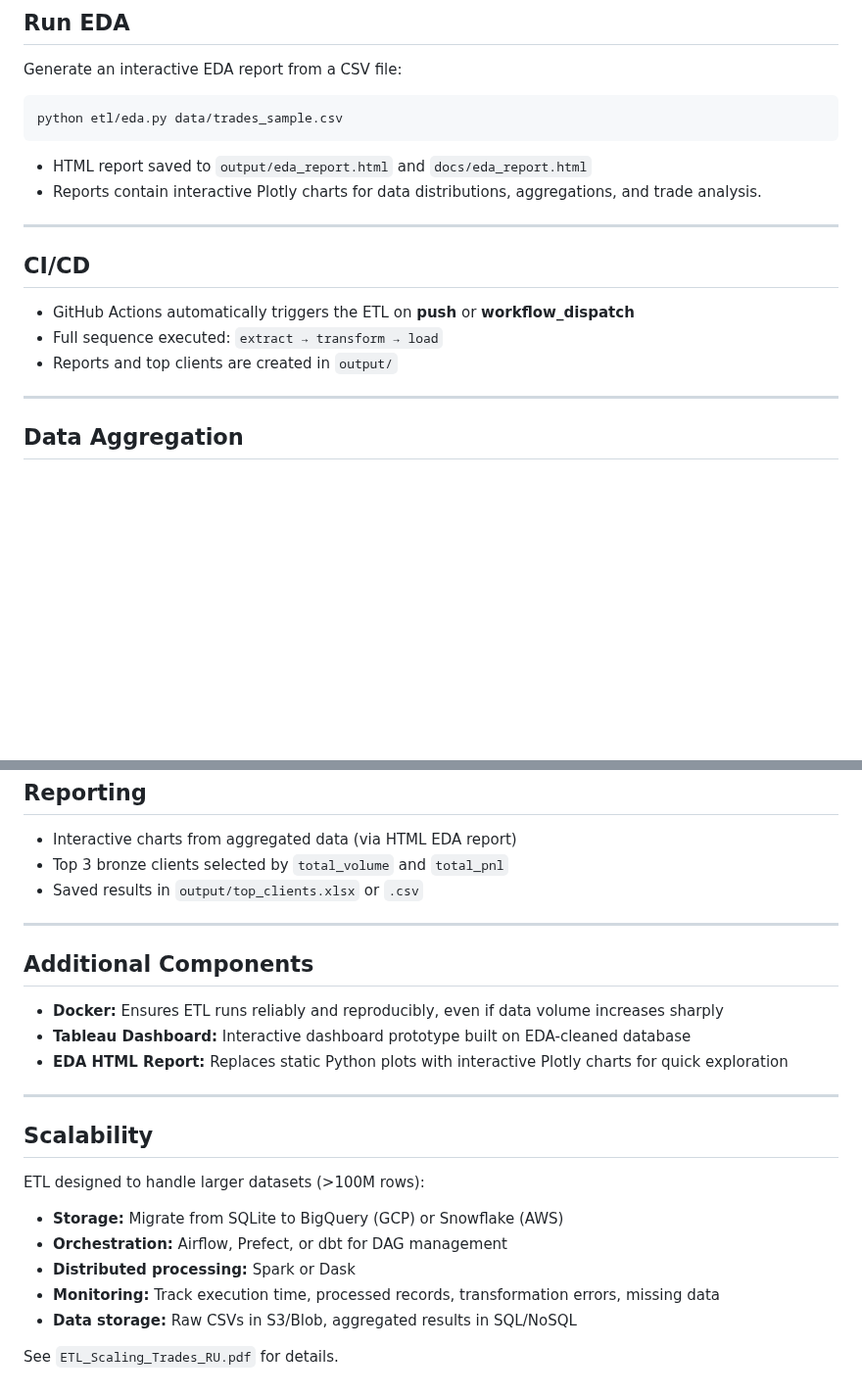
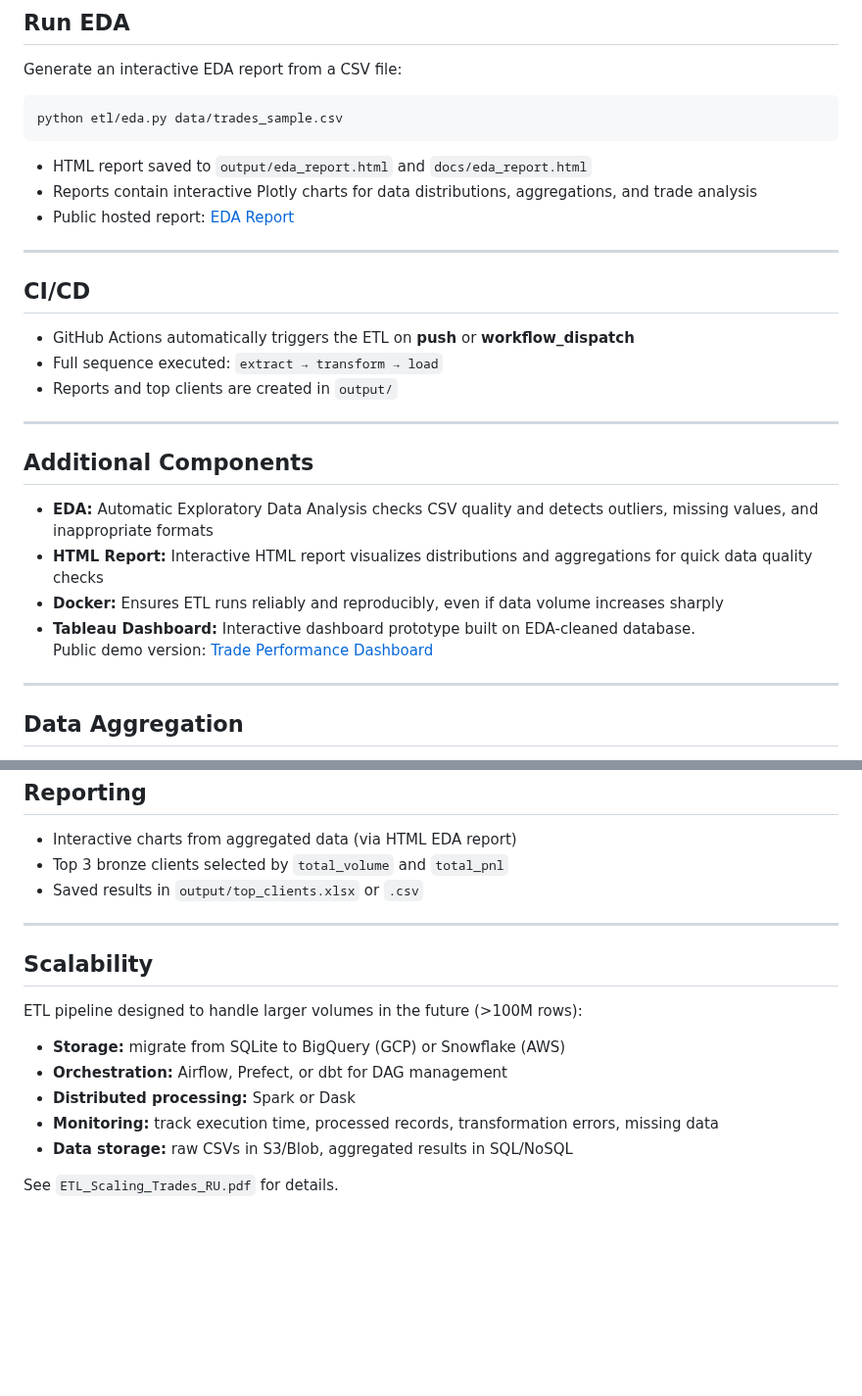
Before and after one commit to oleksiy-danilin/Trades_ETL, a Markdown page: README.md, 2 parts joined by grey strips. Shown at 98% size. Drawn GitHub-style; blank space fills up the shorter version.

````diff
--- a/README.md
+++ b/README.md
@@ -125,7 +167,8 @@ python etl/eda.py data/trades_sample.csv
 ```
 
 - HTML report saved to `output/eda_report.html` and `docs/eda_report.html`
-- Reports contain interactive Plotly charts for data distributions, aggregations, and trade analysis.
+- Reports contain interactive Plotly charts for data distributions, aggregations, and trade analysis
+- Public hosted report: [EDA Report](https://oleksiy-danilin.github.io/Trades_ETL/eda_report.html)
 
 ---
 
@@ -134,6 +177,16 @@ python etl/eda.py data/trades_sample.csv
 - GitHub Actions automatically triggers the ETL on **push** or **workflow_dispatch**
 - Full sequence executed: `extract → transform → load`
 - Reports and top clients are created in `output/`
+
+---
+
+## Additional Components
+
+- **EDA:** Automatic Exploratory Data Analysis checks CSV quality and detects outliers, missing values, and inappropriate formats
+- **HTML Report:** Interactive HTML report visualizes distributions and aggregations for quick data quality checks
+- **Docker:** Ensures ETL runs reliably and reproducibly, even if data volume increases sharply
+- **Tableau Dashboard:** Interactive dashboard prototype built on EDA-cleaned database.
+  Public demo version: [Trade Performance Dashboard](https://public.tableau.com/app/profile/oleksiy.danilin/viz/TradePerformanceDashboard_17548689918890/TRADEPERFORMANCEDASHBOARD)
 
 ---
 
@@ -164,22 +217,14 @@ Save results in `agg_trades_weekly` table in `agg_result.db`.
 
 ---
 
-## Additional Components
-
-- **Docker:** Ensures ETL runs reliably and reproducibly, even if data volume increases sharply
-- **Tableau Dashboard:** Interactive dashboard prototype built on EDA-cleaned database
-- **EDA HTML Report:** Replaces static Python plots with interactive Plotly charts for quick exploration
-
----
-
 ## Scalability
 
-ETL designed to handle larger datasets (>100M rows):
+ETL pipeline designed to handle larger volumes in the future (>100M rows):
 
-- **Storage:** Migrate from SQLite to BigQuery (GCP) or Snowflake (AWS)
+- **Storage:** migrate from SQLite to BigQuery (GCP) or Snowflake (AWS)
 - **Orchestration:** Airflow, Prefect, or dbt for DAG management
 - **Distributed processing:** Spark or Dask
-- **Monitoring:** Track execution time, processed records, transformation errors, missing data
-- **Data storage:** Raw CSVs in S3/Blob, aggregated results in SQL/NoSQL
+- **Monitoring:** track execution time, processed records, transformation errors, missing data
+- **Data storage:** raw CSVs in S3/Blob, aggregated results in SQL/NoSQL
 
 See `ETL_Scaling_Trades_RU.pdf` for details.
````
Also changed, not shown: other parts of README.md (+42 -0 lines).
